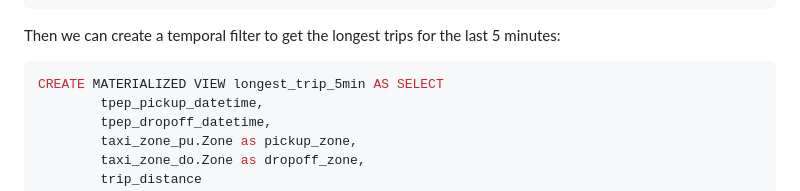
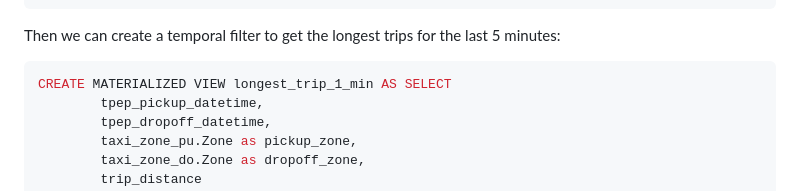
Before and after one commit to risingwavelabs/risingwave-data-talks-workshop-2024-03-04, a Markdown page: workshop.md, the part around the change. Rendered like a GitHub page.

Commit message:
update mv name

````diff
--- a/workshop.md
+++ b/workshop.md
@@ -341,7 +341,7 @@ ORDER BY
 
 Then we can create a temporal filter to get the longest trips for the last 5 minutes:
 ```sql
-CREATE MATERIALIZED VIEW longest_trip_5min AS SELECT
+CREATE MATERIALIZED VIEW longest_trip_1_min AS SELECT
         tpep_pickup_datetime,
         tpep_dropoff_datetime,
         taxi_zone_pu.Zone as pickup_zone,
````
